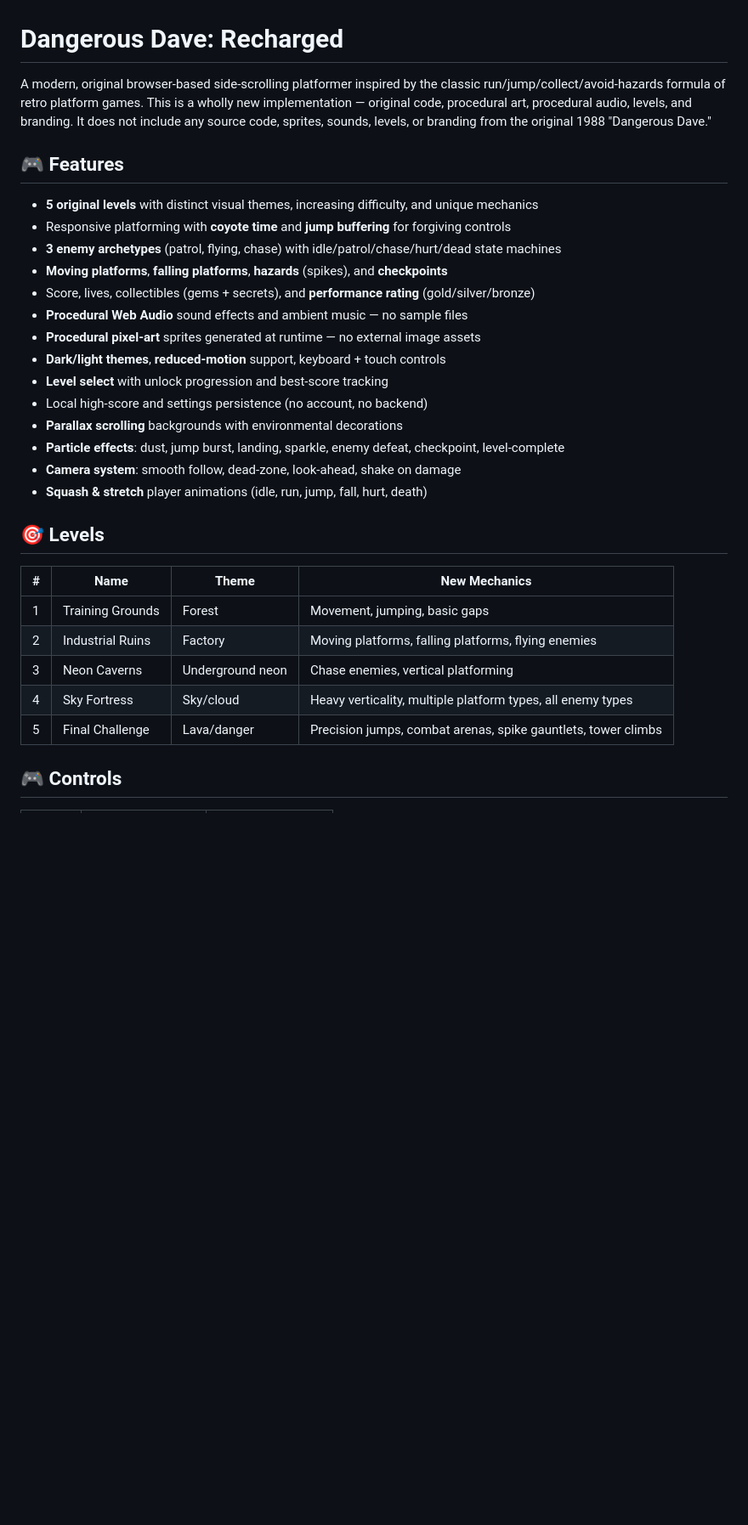
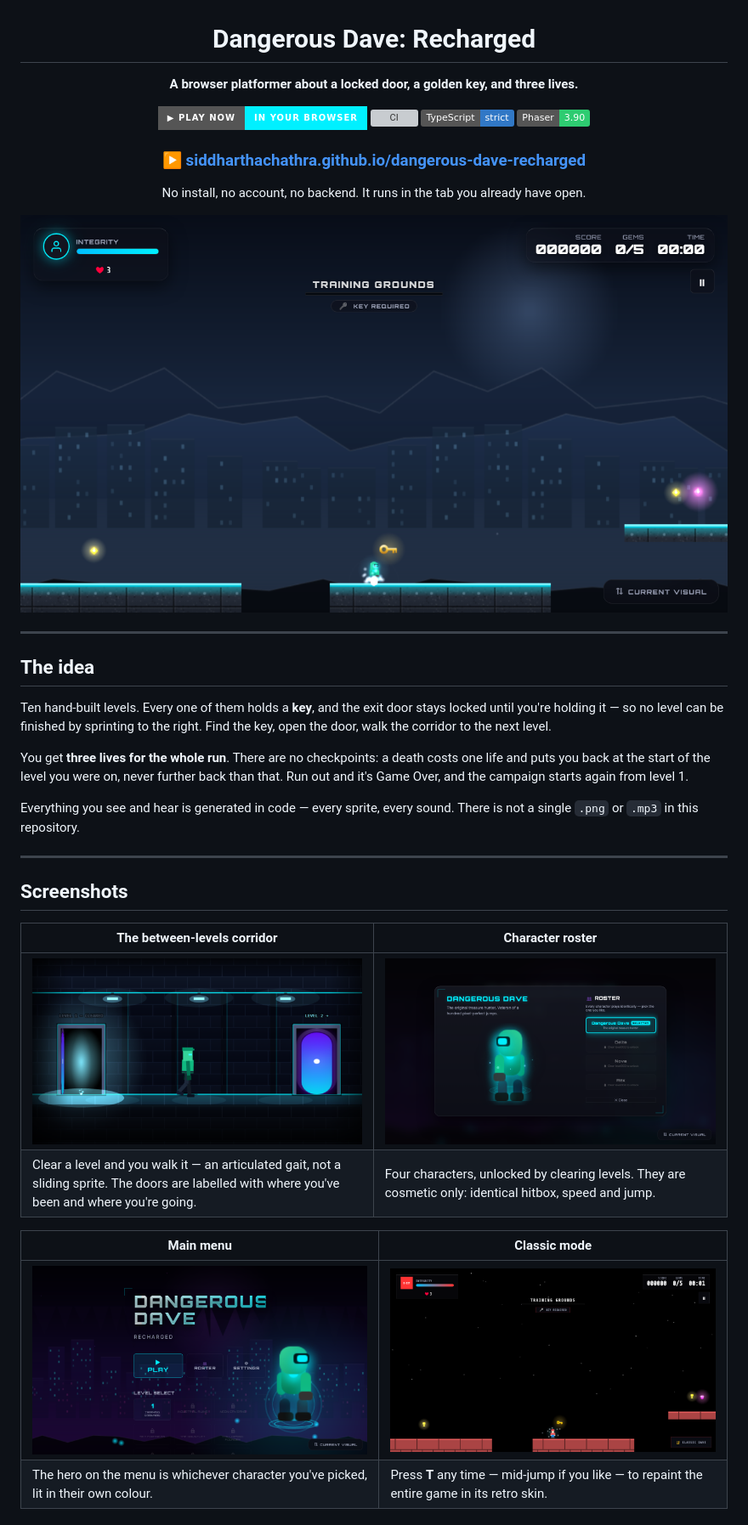
Before and after one commit to SiddharthaChathra/dangerous-dave-recharged, a Markdown page: README.md, the part around one of its changes. Shown at 85% size. GitHub-like rendering; pictures changed too: docs/screenshots/corridor.png (added), docs/screenshots/gameplay-classic.png (added), docs/screenshots/gameplay.png (added); badges without logos; blank space fills up the shorter version; grey boxes are pictures that could not be loaded.

```diff
--- a/README.md
+++ b/README.md
@@ -1,36 +3,46 @@
 # Dangerous Dave: Recharged
 
-A modern, original browser-based side-scrolling platformer inspired by the
-classic run/jump/collect/avoid-hazards formula of retro platform games.
-This is a wholly new implementation — original code, procedural art,
-procedural audio, levels, and branding. It does not include any source code,
-sprites, sounds, levels, or branding from the original 1988 "Dangerous Dave."
+**A browser platformer about a locked door, a golden key, and three lives.**
 
-## 🎮 Features
+[![Play now](https://img.shields.io/badge/▶_Play_now-in_your_browser-00f0ff?style=for-the-badge)](https://siddharthachathra.github.io/dangerous-dave-recharged/)
+[![CI](https://github.com/SiddharthaChathra/dangerous-dave-recharged/actions/workflows/ci.yml/badge.svg)](https://github.com/SiddharthaChathra/dangerous-dave-recharged/actions/workflows/ci.yml)
+[![TypeScript](https://img.shields.io/badge/TypeScript-strict-3178c6?logo=typescript&logoColor=white)](https://www.typescriptlang.org/)
+[![Phaser 3](https://img.shields.io/badge/Phaser-3.90-2ecc71)](https://phaser.io/)
 
-- **5 original levels** with distinct visual themes, increasing difficulty, and unique mechanics
-- Responsive platforming with **coyote time** and **jump buffering** for forgiving controls
-- **3 enemy archetypes** (patrol, flying, chase) with idle/patrol/chase/hurt/dead state machines
-- **Moving platforms**, **falling platforms**, **hazards** (spikes), and **checkpoints**
-- Score, lives, collectibles (gems + secrets), and **performance rating** (gold/silver/bronze)
-- **Procedural Web Audio** sound effects and ambient music — no sample files
-- **Procedural pixel-art** sprites generated at runtime — no external image assets
-- **Dark/light themes**, **reduced-motion** support, keyboard + touch controls
-- **Level select** with unlock progression and best-score tracking
-- Local high-score and settings persistence (no account, no backend)
-- **Parallax scrolling** backgrounds with environmental decorations
-- **Particle effects**: dust, jump burst, landing, sparkle, enemy defeat, checkpoint, level-complete
-- **Camera system**: smooth follow, dead-zone, look-ahead, shake on damage
-- **Squash & stretch** player animations (idle, run, jump, fall, hurt, death)
+### ▶ **[siddharthachathra.github.io/dangerous-dave-recharged](https://siddharthachathra.github.io/dangerous-dave-recharged/)**
 
-## 🎯 Levels
+No install, no account, no backend. It runs in the tab you already have open.
 
-| # | Name | Theme | New Mechanics |
-|---|------|-------|--------------|
-| 1 | Training Grounds | Forest | Movement, jumping, basic gaps |
-| 2 | Industrial Ruins | Factory | Moving platforms, falling platforms, flying enemies |
-| 3 | Neon Caverns | Underground neon | Chase enemies, vertical platforming |
-| 4 | Sky Fortress | Sky/cloud | Heavy verticality, multiple platform types, all enemy types |
-| 5 | Final Challenge | Lava/danger | Precision jumps, combat arenas, spike gauntlets, tower climbs |
+<img src="docs/screenshots/gameplay.png" alt="Dangerous Dave: Recharged gameplay — the player beside the golden key, with the HUD showing KEY REQUIRED" width="100%">
 
-## 🎮 Controls
+</div>
+
+---
+
+## The idea
+
+Ten hand-built levels. Every one of them holds a **key**, and the exit door stays locked until
+you're holding it — so no level can be finished by sprinting to the right. Find the key, open
+the door, walk the corridor to the next level.
+
+You get **three lives for the whole run**. There are no checkpoints: a death costs one life and
+puts you back at the start of the level you were on, never further back than that. Run out and
+it's Game Over, and the campaign starts again from level 1.
+
+Everything you see and hear is generated in code — every sprite, every sound. There is not a
+single `.png` or `.mp3` in this repository.
+
+---
+
+## Screenshots
+
+| The between-levels corridor | Character roster |
+|---|---|
+| <img src="docs/screenshots/corridor.png" alt="The corridor between levels: the cleared level's door on the left, the next level's door on the right, and the character walking between them" width="100%"> | <img src="docs/screenshots/roster.png" alt="The character roster screen with a rotating holographic showcase" width="100%"> |
+| Clear a level and you walk it — an articulated gait, not a sliding sprite. The doors are labelled with where you've been and where you're going. | Four characters, unlocked by clearing levels. They are cosmetic only: identical hitbox, speed and jump. |
+
+| Main menu | Classic mode |
+|---|---|
+| <img src="docs/screenshots/menu.png" alt="Main menu with level select and the selected character on a holographic pedestal" width="100%"> | <img src="docs/screenshots/gameplay-classic.png" alt="The same level rendered in Classic Dave mode" width="100%"> |
+| The hero on the menu is whichever character you've picked, lit in their own colour. | Press **T** any time — mid-jump if you like — to repaint the entire game in its retro skin. |
+
```
Also changed, not shown: other parts of README.md (+124 -86 lines).
